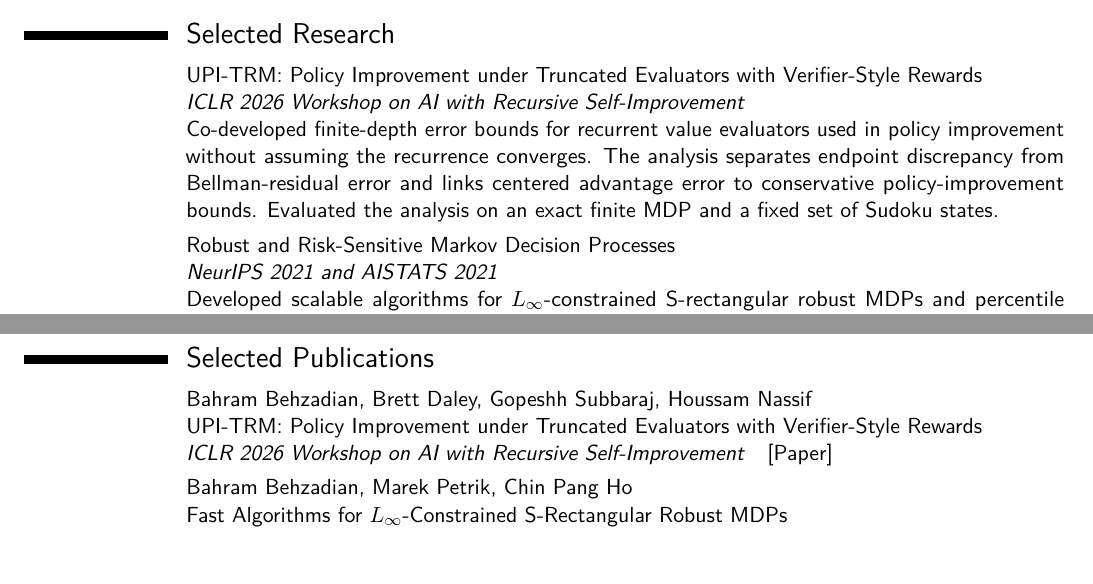
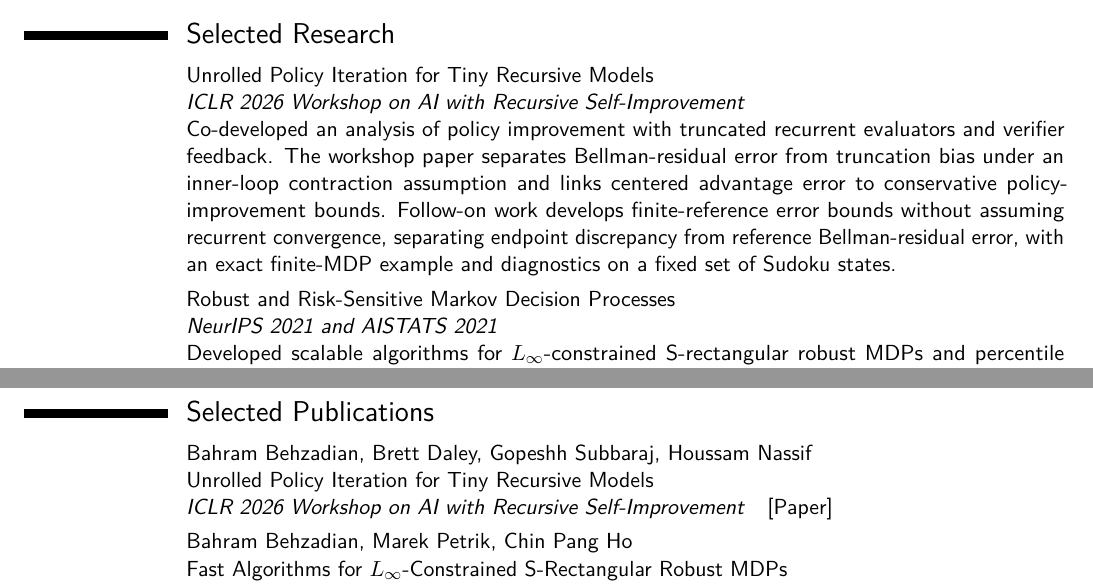
Before and after one commit to buiksat/ModernCV, a LaTeX CV (behzadian_cv_openai.tex): two parts of pages 1 and 2 of 2, joined at a grey line, cut so that both start at the same text. Compiled offline with pdfLaTeX.

Commit message:
Correct UPI-TRM publication title and distinguish follow-on research in OpenAI CV

```diff
--- a/behzadian_cv_openai.tex
+++ b/behzadian_cv_openai.tex
@@ -56,9 +56,9 @@ RL researcher (Ph.D.) working on policy improvement with imperfect evaluators an
 \section{Selected Research}
 
 \cvitem{}{%
-UPI-TRM: Policy Improvement under Truncated Evaluators with Verifier-Style Rewards\newline
+Unrolled Policy Iteration for Tiny Recursive Models\newline
 \emph{ICLR 2026 Workshop on AI with Recursive Self-Improvement}\newline
-Co-developed finite-depth error bounds for recurrent value evaluators used in policy improvement without assuming the recurrence converges. The analysis separates endpoint discrepancy from Bellman-residual error and links centered advantage error to conservative policy-improvement bounds. Evaluated the analysis on an exact finite MDP and a fixed set of Sudoku states.
+Co-developed an analysis of policy improvement with truncated recurrent evaluators and verifier feedback. The workshop paper separates Bellman-residual error from truncation bias under an inner-loop contraction assumption and links centered advantage error to conservative policy-improvement bounds. Follow-on work develops finite-reference error bounds without assuming recurrent convergence, separating endpoint discrepancy from reference Bellman-residual error, with an exact finite-MDP example and diagnostics on a fixed set of Sudoku states.
 }
 
 \cvitem{}{%
@@ -87,7 +87,7 @@ Developed scalable algorithms for \(L_\infty\)-constrained S-rectangular robust
 
 \cvitem{}{%
 Bahram Behzadian, Brett Daley, Gopeshh Subbaraj, Houssam Nassif\newline
-UPI-TRM: Policy Improvement under Truncated Evaluators with Verifier-Style Rewards\newline
+Unrolled Policy Iteration for Tiny Recursive Models\newline
 \emph{ICLR 2026 Workshop on AI with Recursive Self-Improvement}\quad
 \href{https://openreview.net/pdf?id=rIzREKws05}{[Paper]}
 }
```
